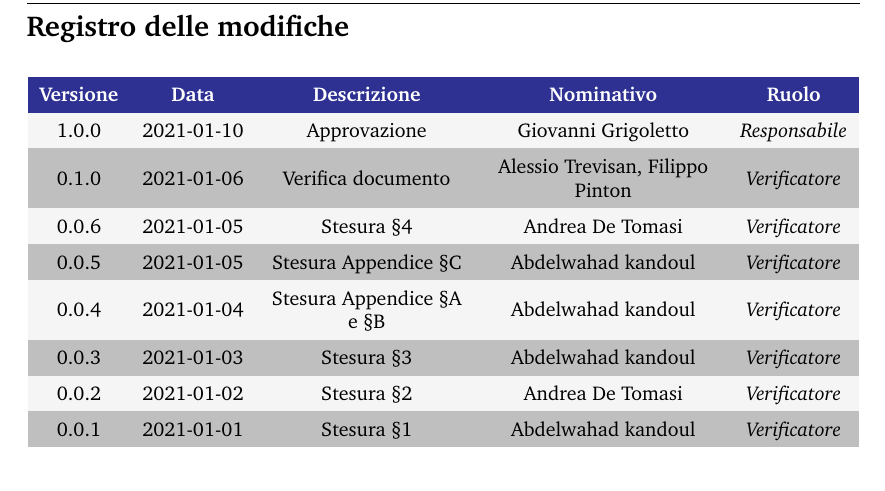
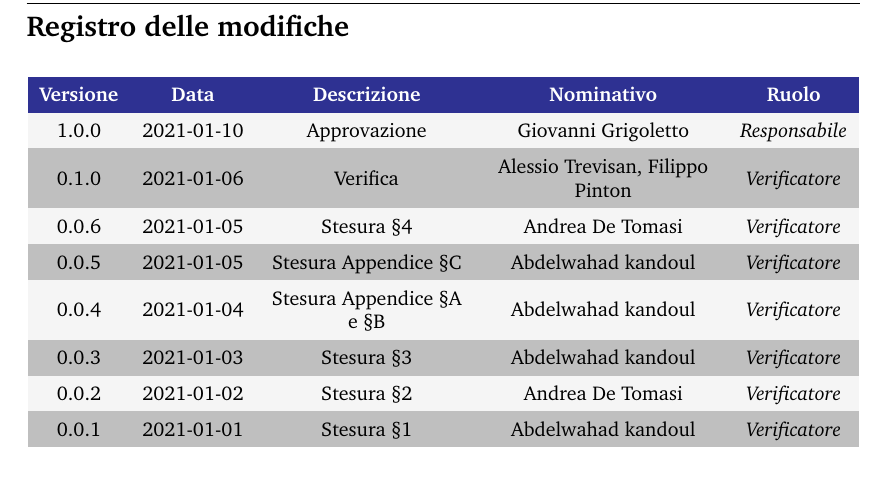
Before and after one commit to Sweleven/Documents, a LaTeX document (DocumentiEsterni/PianoDiQualifica/main.tex, which reads DocumentiEsterni/PianoDiQualifica/src/RegistroModifiche.tex): part of page 2 of 22, cut so that both start at the same text. Compiled offline with pdfLaTeX.

Commit message:
Update RegistroModifiche.tex

```diff
--- a/DocumentiEsterni/PianoDiQualifica/src/RegistroModifiche.tex
+++ b/DocumentiEsterni/PianoDiQualifica/src/RegistroModifiche.tex
@@ -14,7 +14,7 @@
 
         %		L'ultimo evento deve essere sempre all'inizio della tabella
         1.0.0                   &2021-01-10                                        & Approvazione                                   &Giovanni Grigoletto & \responsabile{}\\
-        0.1.0                  & 2021-01-06                                       & Verifica documento                            & Alessio Trevisan, Filippo Pinton &\verificatore{}\\
+        0.1.0                  & 2021-01-06                                       & Verifica                            & Alessio Trevisan, Filippo Pinton &\verificatore{}\\
         0.0.6                   &2021-01-05                                        & Stesura §4                              & Andrea De Tomasi & \verificatore{} \\
         0.0.5                  & 2021-01-05                                       & Stesura Appendice §C                         & Abdelwahad kandoul & \verificatore{} \\
         0.0.4                  & 2021-01-04                                       & Stesura Appendice §A e §B                          & Abdelwahad kandoul & \verificatore{} \\
```
